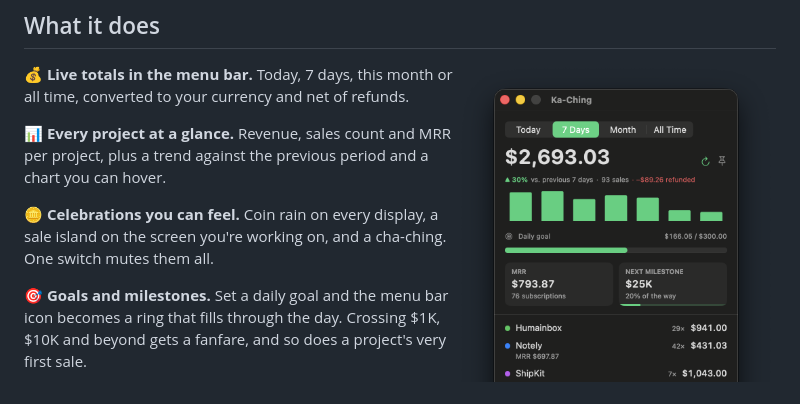
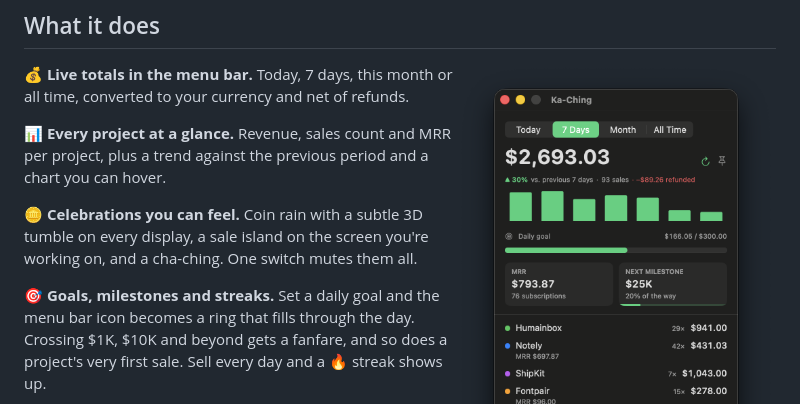
Before and after one commit to yergunes/cashbell-releases, a Markdown page: README.md, the part around the change printed below. GitHub-like rendering.

```diff
--- a/README.md
+++ b/README.md
@@ -23,9 +23,9 @@ No server, no account, no spreadsheet refreshing. Just the sound of your side pr
 
 **📊 Every project at a glance.** Revenue, sales count and MRR per project, plus a trend against the previous period and a chart you can hover.
 
-**🪙 Celebrations you can feel.** Coin rain on every display, a sale island on the screen you're working on, and a cha-ching. One switch mutes them all.
+**🪙 Celebrations you can feel.** Coin rain with a subtle 3D tumble on every display, a sale island on the screen you're working on, and a cha-ching. One switch mutes them all.
 
-**🎯 Goals and milestones.** Set a daily goal and the menu bar icon becomes a ring that fills through the day. Crossing $1K, $10K and beyond gets a fanfare, and so does a project's very first sale.
+**🎯 Goals, milestones and streaks.** Set a daily goal and the menu bar icon becomes a ring that fills through the day. Crossing $1K, $10K and beyond gets a fanfare, and so does a project's very first sale. Sell every day and a 🔥 streak shows up.
 
 **↩️ Refund alerts.** Refunds and chargebacks show up as a red island, so nothing slips by.
 
```
Also changed, not shown: other parts of README.md (+32 -0 lines), assets/insights.png (added), assets/share-card.png (added).
